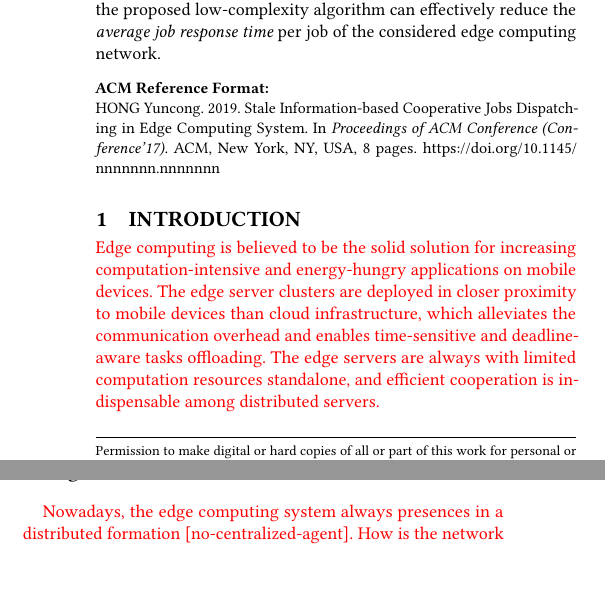
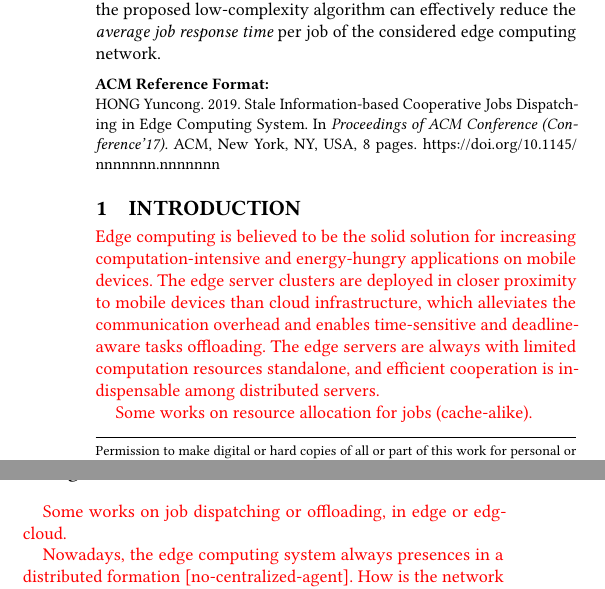
Before and after one commit to iamhyc/my-latex-collection, a LaTeX paper (main.tex, which reads src/01-intro.tex): two parts of the columns of page 1 of 8, joined at a grey line, cut so that both start at the same text, the shorter picture padded with empty space. Compiled offline with pdfLaTeX; a missing bibliography style is replaced by a similar one.

Commit message:
temp 1151

```diff
--- a/src/01-intro.tex
+++ b/src/01-intro.tex
@@ -2,7 +2,6 @@
 \section{Introduction}
 \delete{v10}{
     \begin{itemize}
-        \item ~~What's the general background of edge computing~~
         \item Why we consider edge computing in MAN?
         \item What's the new challenges in MAN?
         \item What dose the existing literature consider?
@@ -13,6 +12,10 @@
     Edge computing is believed to be the solid solution for increasing computation-intensive and energy-hungry applications on mobile devices.
     The edge server clusters are deployed in closer proximity to mobile devices than cloud infrastructure, which alleviates the communication overhead and enables {time-sensitive} and {deadline-aware} tasks offloading.
     The edge servers are always with limited computation resources standalone, and efficient cooperation is indispensable among distributed servers.
+
+    Some works on resource allocation for jobs (cache-alike).
+
+    Some works on job dispatching or offloading, in edge or edg-cloud.
 }
 
 %NOTE: Motivation with MAN
```
